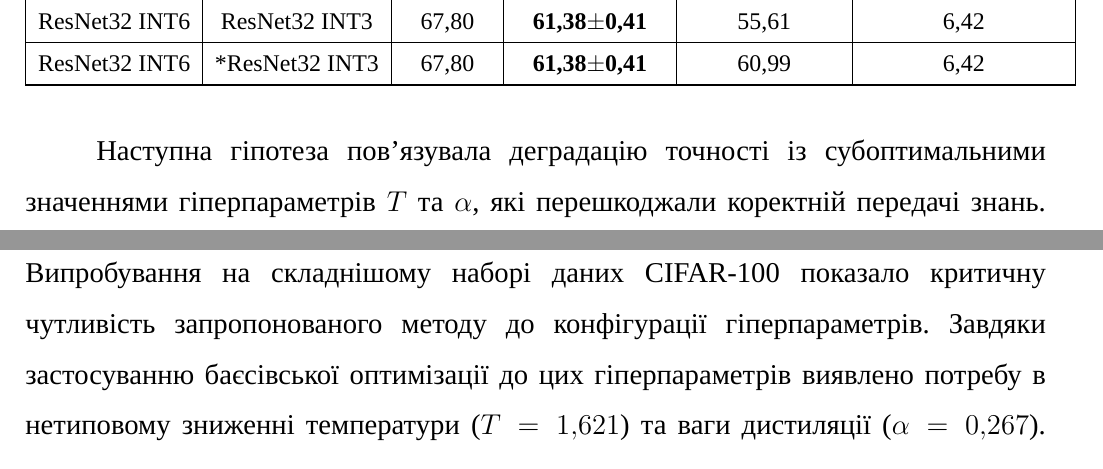
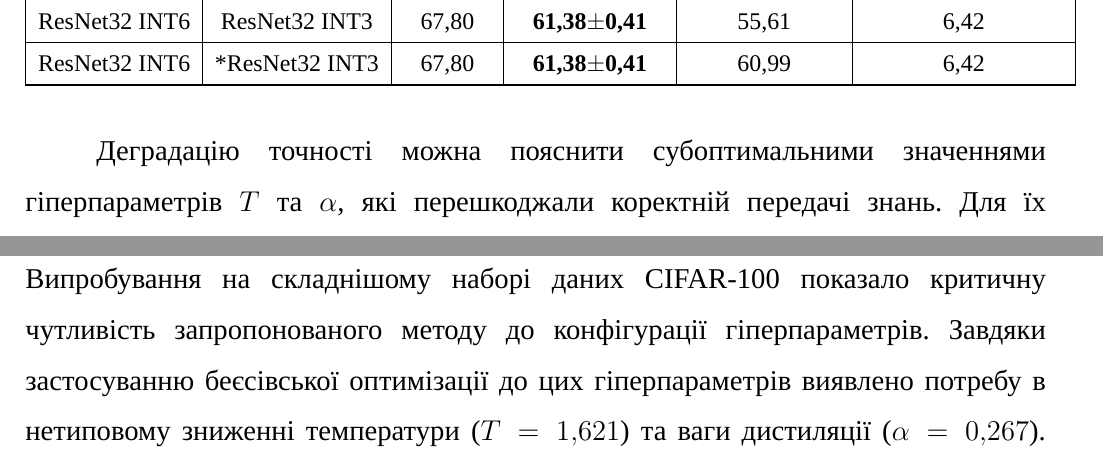
Before and after one commit to B-Perederei/master-thesis-latex, a LaTeX thesis (tex/thesis.tex): two parts of pages 74 and 76 of 132, joined at a grey line, cut so that both start at the same text. Compiled offline with XeLaTeX; a missing font is replaced by an installed copy or a similar font.

Commit message:
Saving progress

```diff
--- a/tex/thesis.tex
+++ b/tex/thesis.tex
@@ -768,7 +768,7 @@ ResNet32 INT6 & *ResNet32 INT3 & 67,80 & \textbf{61,38$\pm$0,41} & 60,99 & 6,42
 \end{table}
 }
 
-Наступна гіпотеза пов'язувала деградацію точності із субоптимальними значеннями гіперпараметрів $T$ та $\alpha$, які перешкоджали коректній передачі знань. Для їх автоматизованого налаштування застосовано бібліотеку Optuna~\cite{akiba2019optuna}. Використання закладених у ньому алгоритмів баєсівської оптимізації дозволяє ефективніше досліджувати простір гіперпараметрів та забезпечує швидшу збіжність порівняно з класичними методами сіткового або випадкового пошуку. Простір оптимізації було сформовано з трьох параметрів: категорійної змінної архітектури моделі-вчителя (ResNet-32 INT3, INT4, INT6), а також неперервних змінних $T \in [1,5; 8,0]$ та $\alpha \in [0,1; 0,9]$. Процес пошуку тривав 30 ітерацій, потребувавши близько 100 GPU-годин обчислень на базі прискорювача NVIDIA T4. За підсумками експериментів конфігурація ResNet-32 INT4, $T=1,621$, $\alpha=0,267$ була визначена як найкраща з тих, що були протестовані Optuna. Статистичну надійність знайдених параметрів верифіковано серією з п'яти незалежних тренувальних запусків (таблиця~\ref{tab:kd-5-runs-cifar-100}). Отримані результати підтвердили висунуту гіпотезу щодо потреби адаптації гіперпараметрів дистиляції під складність набору даних. Пошук гіперпараметрів виправдав себе, навіть давши більший приріст точності порівняно з CIFAR-10, хоча й потребував значних обчислювальних ресурсів.
+Деградацію точності можна пояснити субоптимальними значеннями гіперпараметрів $T$ та $\alpha$, які перешкоджали коректній передачі знань. Для їх автоматизованого налаштування застосовано бібліотеку Optuna~\cite{akiba2019optuna}. Використання закладених у ньому алгоритмів беєсівської оптимізації дозволяє ефективніше досліджувати простір гіперпараметрів та забезпечує швидшу збіжність порівняно з класичними методами сіткового або випадкового пошуку. Простір оптимізації було сформовано з трьох параметрів: категорійної змінної архітектури моделі-вчителя (ResNet-32 INT3, INT4, INT6), а також неперервних змінних $T \in [1,5; 8,0]$ та $\alpha \in [0,1; 0,9]$. Процес пошуку тривав 30 ітерацій, потребувавши близько 100 GPU-годин обчислень на базі прискорювача NVIDIA T4. За підсумками експериментів конфігурація ResNet-32 INT4, $T=1,621$, $\alpha=0,267$ була визначена як найкраща з тих, що були протестовані Optuna. Статистичну надійність знайдених параметрів верифіковано серією з п'яти незалежних тренувальних запусків (таблиця~\ref{tab:kd-5-runs-cifar-100}). Отримані результати підтвердили висунуту гіпотезу щодо потреби адаптації гіперпараметрів дистиляції під складність набору даних. Пошук гіперпараметрів виправдав себе, навіть давши більший приріст точності порівняно з CIFAR-10, хоча й потребував значних обчислювальних ресурсів.
 
 \begin{table}{|c|c|}{Результати п'яти незалежних запусків методу QADS-Freeze із дистиляцією знань від вчителя ResNet-32 INT4 до учня ResNet-32 INT2 ($T=1,621$ та $\alpha= 0,267$) на наборі даних CIFAR-100}{tab:kd-5-runs-cifar-100}{
     \hline
@@ -791,7 +791,7 @@ ResNet32 INT6 & *ResNet32 INT3 & 67,80 & \textbf{61,38$\pm$0,41} & 60,99 & 6,42
 
 Інтеграція дистиляції знань на основі логітів у метод QADS-Freeze виявилася ефективним механізмом відновлення точності екстремально стиснених нейронних мереж на прикладі ResNet-32 із розрідженістю 90\% та квантуванням до INT2. Експериментально показано, що нівелювання проблеми прірви потужностей можна досягати залученням моделі-вчителя проміжної розрядності, що забезпечуватиме кращу передачу ознак порівняно з повнорозрядними архітектурами.
 
-Дистиляція з моменту початку тренування стабілізує процес навчання ефективніше, ніж її відкладений запуск після динамічного підрізання. На наборі даних CIFAR-10 такий підхід підвищив класифікаційну здатність на 0,82\% у порівнянні із звичайним QADS-Freeze методом та додатково посилив стійкість стисненої архітектури до змагальних атак типу білої скриньки на 0,5--2\%. Випробування на складнішому наборі даних CIFAR-100 показало критичну чутливість запропонованого методу до конфігурації гіперпараметрів. Завдяки застосуванню баєсівської оптимізації до цих гіперпараметрів виявлено потребу в нетиповому зниженні температури ($T = 1,621$) та ваги дистиляції ($\alpha=0,267$). Припускається, що така конфігурація ефективно пригнічує інформаційний шум від значної кількості класів. Водночас зниження ваги вчителя, зумовлене його невисокою власною точністю, мінімізує передачу хибних передбачень, зводячи роль логітів радше до м'якої регуляризації. Застосування цієї схеми дистиляції забезпечило приріст точності на 1,06\% на наборі даних CIFAR-100, що потребувало додаткових 100 GPU-годин обчислень на базі NVIDIA T4 для пошуку гіперпараметрів.
+Дистиляція з моменту початку тренування стабілізує процес навчання ефективніше, ніж її відкладений запуск після динамічного підрізання. На наборі даних CIFAR-10 такий підхід підвищив класифікаційну здатність на 0,82\% у порівнянні із звичайним QADS-Freeze методом та додатково посилив стійкість стисненої архітектури до змагальних атак типу білої скриньки на 0,5--2\%. Випробування на складнішому наборі даних CIFAR-100 показало критичну чутливість запропонованого методу до конфігурації гіперпараметрів. Завдяки застосуванню беєсівської оптимізації до цих гіперпараметрів виявлено потребу в нетиповому зниженні температури ($T = 1,621$) та ваги дистиляції ($\alpha=0,267$). Припускається, що така конфігурація ефективно пригнічує інформаційний шум від значної кількості класів. Водночас зниження ваги вчителя, зумовлене його невисокою власною точністю, мінімізує передачу хибних передбачень, зводячи роль логітів радше до м'якої регуляризації. Застосування цієї схеми дистиляції забезпечило приріст точності на 1,06\% на наборі даних CIFAR-100, що потребувало додаткових 100 GPU-годин обчислень на базі NVIDIA T4 для пошуку гіперпараметрів.
 
 Підсумовуючи, інтеграція дистиляції знань на основі логітів у метод QADS-Freeze, що поєднує QAT із динамічним та статичним підрізанням, довела свою ефективність. Запропонований комплексний підхід може застосовуватися як вдосконалений метод екстремального стиснення нейромереж для задач класифікації зображень у парадигмі TinyML.
 
```
Also changed, not shown: tex/thesis.tex (4 more changed lines).
